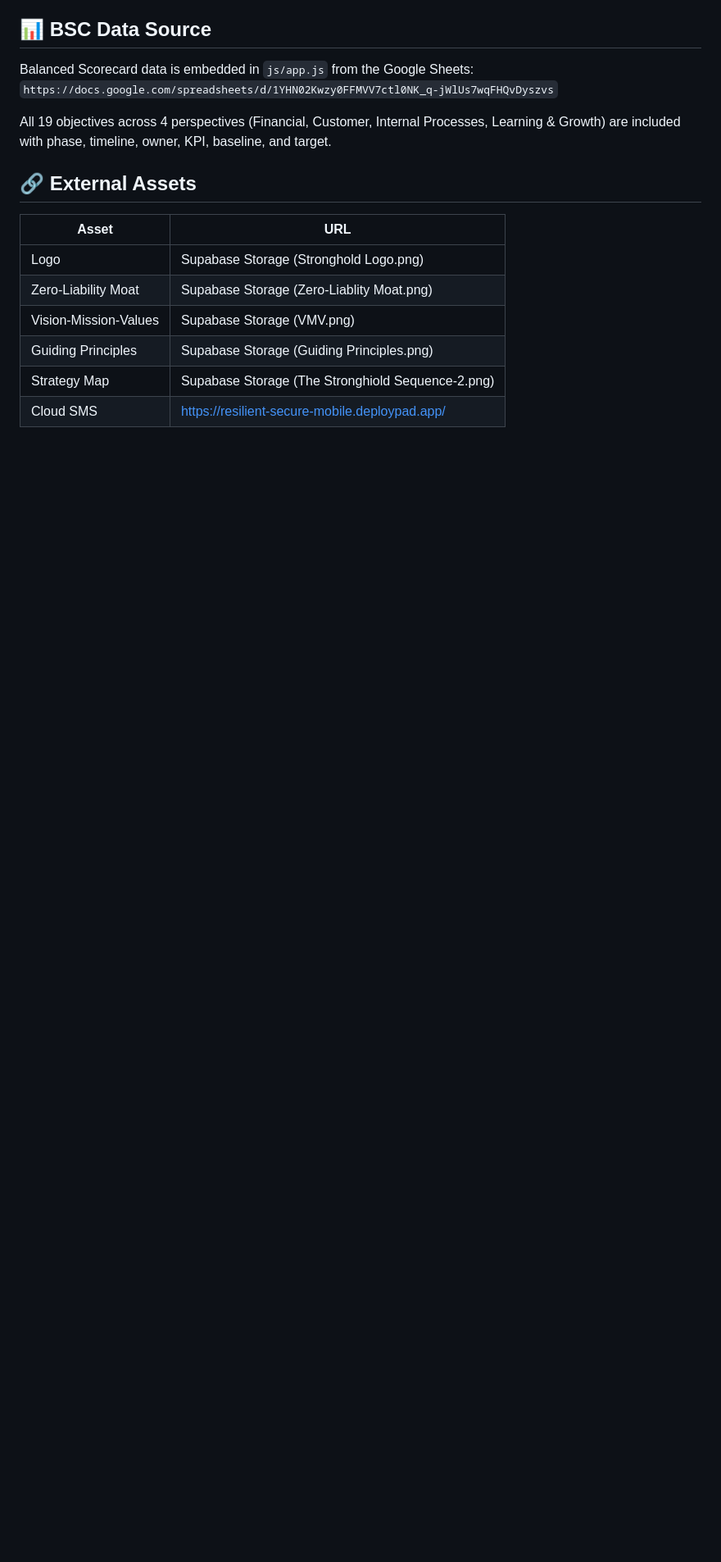
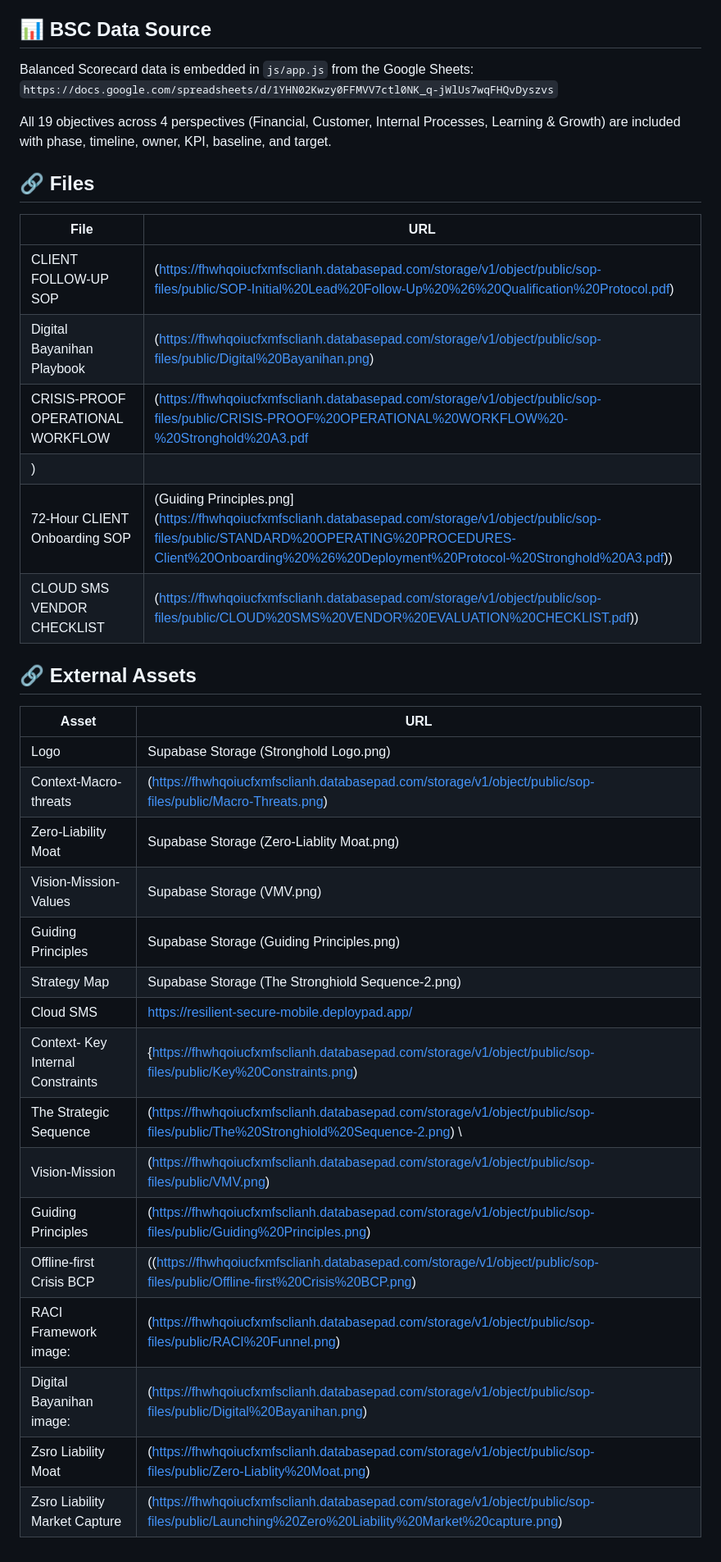
Before and after one commit to asilvainnovations/stronghold-a3, a Markdown page: README.md, the part around the change. Shown at 82% size. GitHub-like rendering; blank space fills up the shorter version.

```diff
--- a/README.md
+++ b/README.md
@@ -79,13 +79,34 @@ Balanced Scorecard data is embedded in `js/app.js` from the Google Sheets:
 
 All 19 objectives across 4 perspectives (Financial, Customer, Internal Processes, Learning & Growth) are included with phase, timeline, owner, KPI, baseline, and target.
 
+## 🔗 Files
+
+| File  | URL |
+|-------|-----|
+| CLIENT FOLLOW-UP SOP | (https://fhwhqoiucfxmfsclianh.databasepad.com/storage/v1/object/public/sop-files/public/SOP-Initial%20Lead%20Follow-Up%20%26%20Qualification%20Protocol.pdf) |
+| Digital Bayanihan Playbook | (https://fhwhqoiucfxmfsclianh.databasepad.com/storage/v1/object/public/sop-files/public/Digital%20Bayanihan.png) |
+| CRISIS-PROOF OPERATIONAL WORKFLOW | (https://fhwhqoiucfxmfsclianh.databasepad.com/storage/v1/object/public/sop-files/public/CRISIS-PROOF%20OPERATIONAL%20WORKFLOW%20-%20Stronghold%20A3.pdf
+) |
+| 72-Hour CLIENT Onboarding SOP | (Guiding Principles.png](https://fhwhqoiucfxmfsclianh.databasepad.com/storage/v1/object/public/sop-files/public/STANDARD%20OPERATING%20PROCEDURES-Client%20Onboarding%20%26%20Deployment%20Protocol-%20Stronghold%20A3.pdf)) |
+| CLOUD SMS VENDOR CHECKLIST |(https://fhwhqoiucfxmfsclianh.databasepad.com/storage/v1/object/public/sop-files/public/CLOUD%20SMS%20VENDOR%20EVALUATION%20CHECKLIST.pdf))|
+
 ## 🔗 External Assets
 
 | Asset | URL |
 |-------|-----|
 | Logo | Supabase Storage (Stronghold Logo.png) |
+|Context-Macro-threats| (https://fhwhqoiucfxmfsclianh.databasepad.com/storage/v1/object/public/sop-files/public/Macro-Threats.png) |
 | Zero-Liability Moat | Supabase Storage (Zero-Liablity Moat.png) |
 | Vision-Mission-Values | Supabase Storage (VMV.png) |
 | Guiding Principles | Supabase Storage (Guiding Principles.png) |
 | Strategy Map | Supabase Storage (The Stronghiold Sequence-2.png) |
 | Cloud SMS | https://resilient-secure-mobile.deploypad.app/ |
+| Context- Key Internal Constraints | {https://fhwhqoiucfxmfsclianh.databasepad.com/storage/v1/object/public/sop-files/public/Key%20Constraints.png)|
+| The Strategic Sequence | (https://fhwhqoiucfxmfsclianh.databasepad.com/storage/v1/object/public/sop-files/public/The%20Stronghiold%20Sequence-2.png) \
+| Vision-Mission | (https://fhwhqoiucfxmfsclianh.databasepad.com/storage/v1/object/public/sop-files/public/VMV.png) |
+| Guiding Principles | (https://fhwhqoiucfxmfsclianh.databasepad.com/storage/v1/object/public/sop-files/public/Guiding%20Principles.png) |
+| Offline-first Crisis BCP | ((https://fhwhqoiucfxmfsclianh.databasepad.com/storage/v1/object/public/sop-files/public/Offline-first%20Crisis%20BCP.png) |
+| RACI Framework image: | (https://fhwhqoiucfxmfsclianh.databasepad.com/storage/v1/object/public/sop-files/public/RACI%20Funnel.png) |
+| Digital Bayanihan image: | (https://fhwhqoiucfxmfsclianh.databasepad.com/storage/v1/object/public/sop-files/public/Digital%20Bayanihan.png) |
+| Zsro Liability Moat | (https://fhwhqoiucfxmfsclianh.databasepad.com/storage/v1/object/public/sop-files/public/Zero-Liablity%20Moat.png) |
+| Zsro Liability  Market Capture | (https://fhwhqoiucfxmfsclianh.databasepad.com/storage/v1/object/public/sop-files/public/Launching%20Zero%20Liability%20Market%20capture.png) |
```
